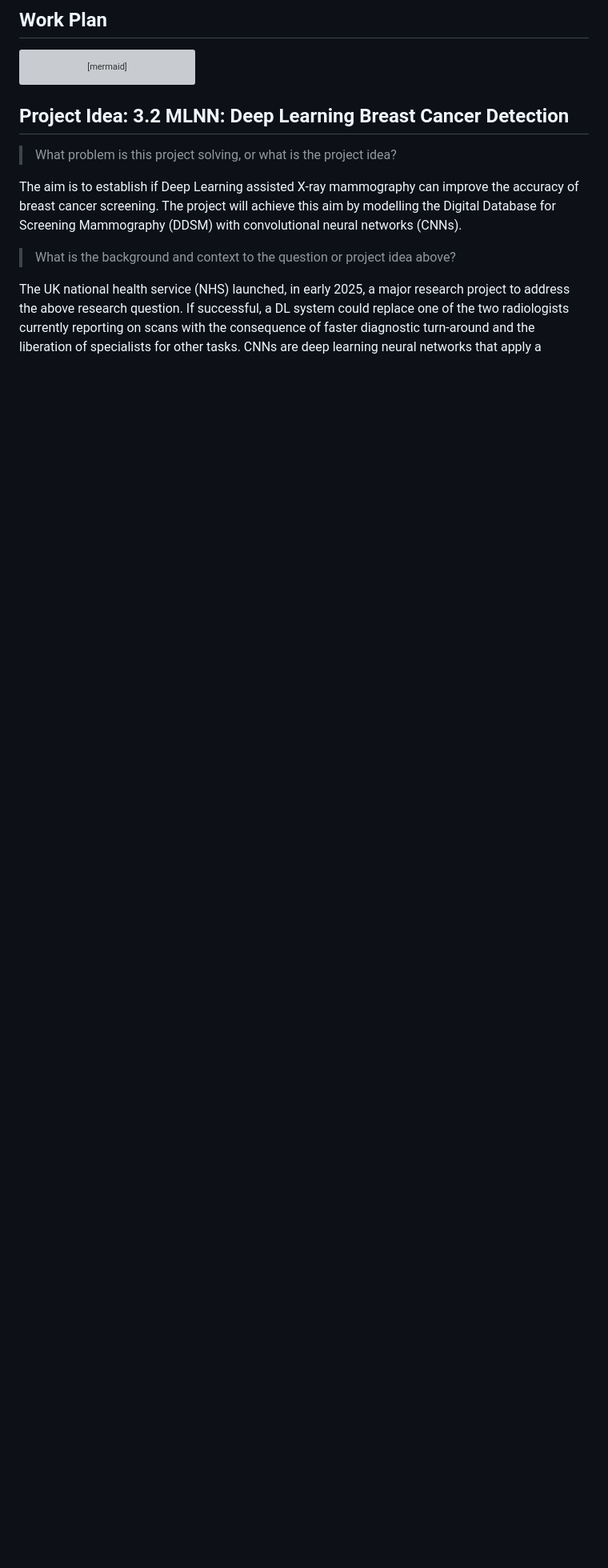
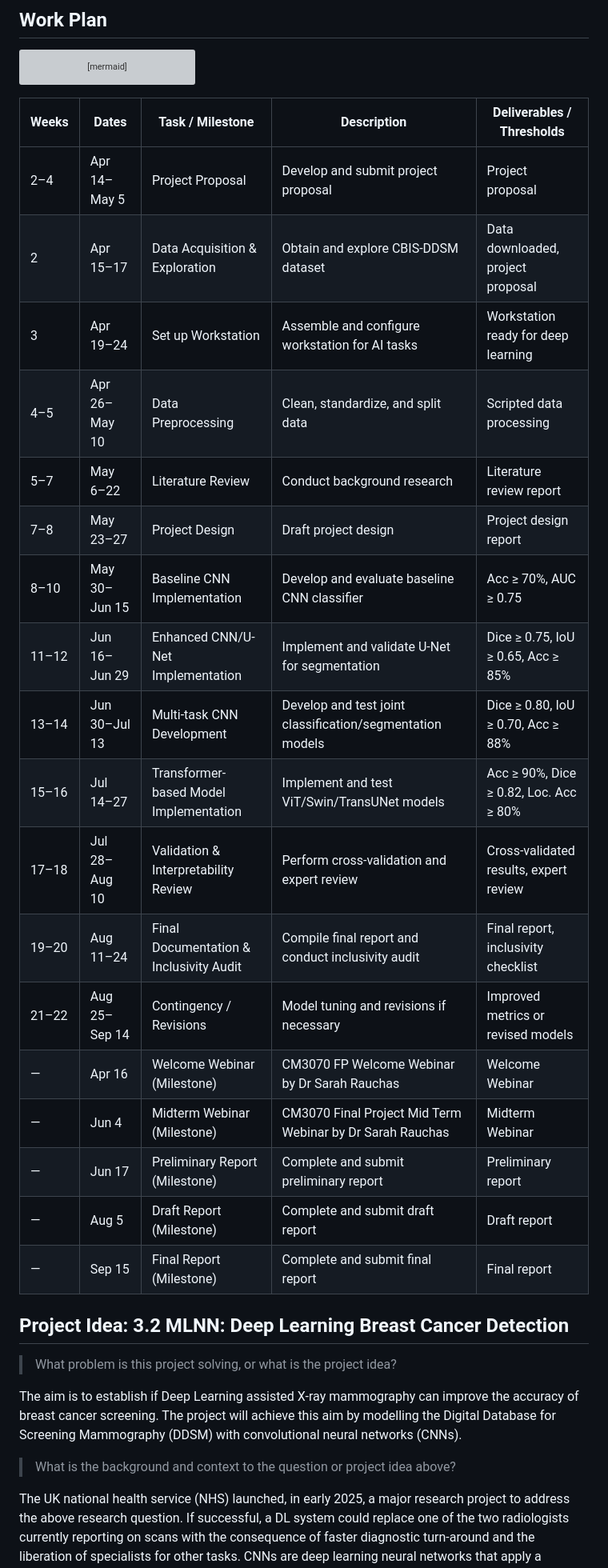
Before and after one commit to tkshfj/MMG, a Markdown page: README.md, the part around the change. Shown at 80% size. Rendered like a GitHub page; blank space fills up the shorter version; grey boxes are pictures that could not be loaded.

Commit message:
Revise README

````diff
--- a/README.md
+++ b/README.md
@@ -52,6 +52,28 @@ gantt
     Draft Report                            :milestone, m4, 2025-08-05, 0d
     Final Report                            :milestone, m5, 2025-09-15, 0d
 ```
+
+| Weeks | Dates         | Task / Milestone                        | Description                                               | Deliverables / Thresholds              |
+| ----- | ------------- | --------------------------------------- | --------------------------------------------------------- | -------------------------------------- |
+| 2–4   | Apr 14–May 5  | Project Proposal                        | Develop and submit project proposal                       | Project proposal                       |
+| 2     | Apr 15–17     | Data Acquisition & Exploration          | Obtain and explore CBIS-DDSM dataset                      | Data downloaded, project proposal      |
+| 3     | Apr 19–24     | Set up Workstation                      | Assemble and configure workstation for AI tasks           | Workstation ready for deep learning    |
+| 4–5   | Apr 26–May 10 | Data Preprocessing                      | Clean, standardize, and split data                        | Scripted data processing               |
+| 5–7   | May 6–22      | Literature Review                       | Conduct background research                               | Literature review report               |
+| 7–8   | May 23–27     | Project Design                          | Draft project design                                      | Project design report                  |
+| 8–10  | May 30–Jun 15 | Baseline CNN Implementation             | Develop and evaluate baseline CNN classifier              | Acc ≥ 70%, AUC ≥ 0.75                  |
+| 11–12 | Jun 16–Jun 29 | Enhanced CNN/U-Net Implementation       | Implement and validate U-Net for segmentation             | Dice ≥ 0.75, IoU ≥ 0.65, Acc ≥ 85%     |
+| 13–14 | Jun 30–Jul 13 | Multi-task CNN Development              | Develop and test joint classification/segmentation models | Dice ≥ 0.80, IoU ≥ 0.70, Acc ≥ 88%     |
+| 15–16 | Jul 14–27     | Transformer-based Model Implementation  | Implement and test ViT/Swin/TransUNet models              | Acc ≥ 90%, Dice ≥ 0.82, Loc. Acc ≥ 80% |
+| 17–18 | Jul 28–Aug 10 | Validation & Interpretability Review    | Perform cross-validation and expert review                | Cross-validated results, expert review |
+| 19–20 | Aug 11–24     | Final Documentation & Inclusivity Audit | Compile final report and conduct inclusivity audit        | Final report, inclusivity checklist    |
+| 21–22 | Aug 25–Sep 14 | Contingency / Revisions                 | Model tuning and revisions if necessary                   | Improved metrics or revised models     |
+| —     | Apr 16        | Welcome Webinar (Milestone)             | CM3070 FP Welcome Webinar by Dr Sarah Rauchas             | Welcome Webinar                        |
+| —     | Jun 4         | Midterm Webinar (Milestone)             | CM3070 Final Project Mid Term Webinar by Dr Sarah Rauchas | Midterm Webinar                        |
+| —     | Jun 17        | Preliminary Report (Milestone)          | Complete and submit preliminary report                    | Preliminary report                     |
+| —     | Aug 5         | Draft Report (Milestone)                | Complete and submit draft report                          | Draft report                           |
+| —     | Sep 15        | Final Report (Milestone)                | Complete and submit final report                          | Final report                           |
+
 
 ## Project Idea: 3.2 MLNN: Deep Learning Breast Cancer Detection
 
````
